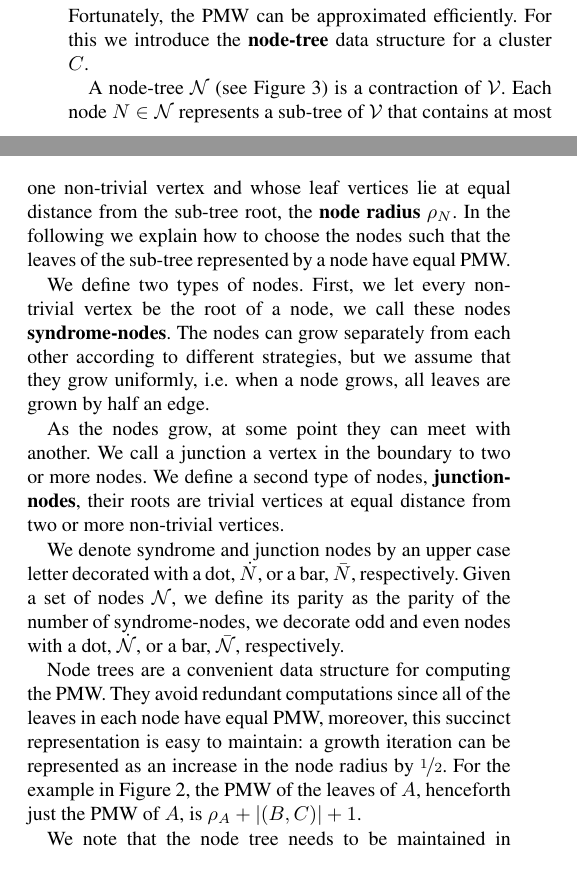
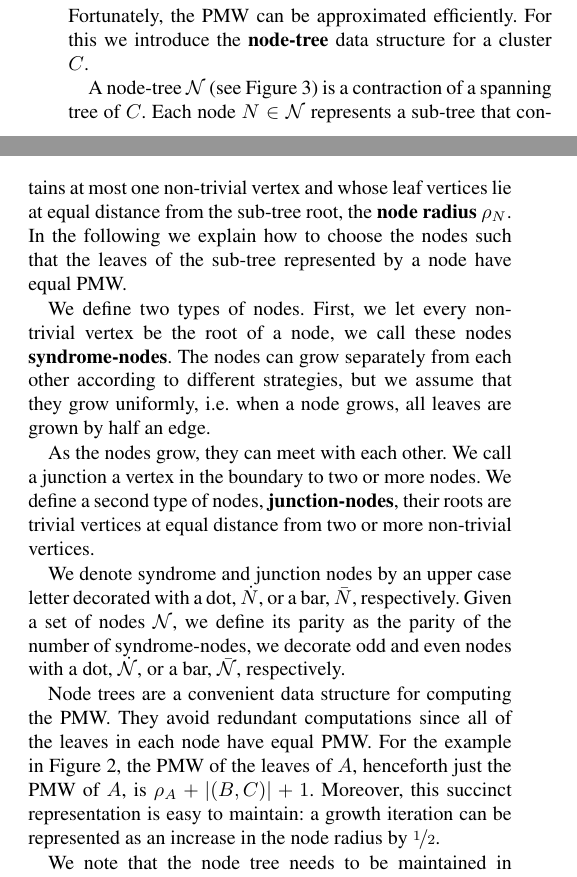
Before and after one commit to watermarkhu/tqe_paper_ufbb, a LaTeX paper (main_ieee.tex, which reads sec_algorithm.tex): two parts of the columns of page 3 of 13, joined at a grey line, cut so that both start at the same text. Compiled offline with pdfLaTeX; a missing font is replaced by an installed copy or a similar font; a LaTeX package or settings file that is missing is left out.

Commit message:
Updates from Overleaf

```diff
--- a/sec_algorithm.tex
+++ b/sec_algorithm.tex
@@ -33,11 +33,11 @@ Since per growth iteration half-edges are attached to the odd cluster's boundary
 Fortunately, the PMW can be approximated efficiently.
 For this we introduce the \textbf{node-tree} data structure for a cluster $C$.
 
-A node-tree $\nset$ (see \Cref{fig:nodes}) is a contraction of $\vset$. Each node $N\in\nset$ represents a sub-tree of $\vset$ that contains at most one non-trivial vertex and whose leaf vertices lie at equal distance from the sub-tree root, the \textbf{node radius} $\rho_N$. In the following we explain how to choose the nodes such that the leaves of the sub-tree represented by a node have equal PMW.
+A node-tree $\nset$ (see \Cref{fig:nodes}) is a contraction of a spanning tree of $C$. Each node $N\in\nset$ represents a sub-tree that contains at most one non-trivial vertex and whose leaf vertices lie at equal distance from the sub-tree root, the \textbf{node radius} $\rho_N$. In the following we explain how to choose the nodes such that the leaves of the sub-tree represented by a node have equal PMW.
 
 We define two types of nodes. First, we let every non-trivial vertex be the root of a node, we call these nodes \textbf{syndrome-nodes}. The nodes can grow separately from each other according to different strategies, but we assume that they grow uniformly, i.e. when a node grows, all leaves are grown by half an edge.
 
-As the nodes grow, at some point they can meet with another. We call a \emph{junction} a vertex in the boundary to two or more nodes. We define a second type of nodes, \textbf{junction-nodes}, their roots are trivial vertices at equal distance from two or more non-trivial vertices.
+As the nodes grow, they can meet with each other. We call a \emph{junction} a vertex in the boundary to two or more nodes. We define a second type of nodes, \textbf{junction-nodes}, their roots are trivial vertices at equal distance from two or more non-trivial vertices.
 
 %Consider the cluster of non-trivial vertices $V_i=\{v_0,v_1,v_2\}$ and edges $E_i = \{(v_0,v_1), (v_1, v_2)\}$ from \Cref{fig0}. We had found previously that vertices $v_0, v_2$ have a lower PMW compared to $v_1$ by 1 edge. The growth of $v_0$ and $v_2$ could be prioritized, such that new vertices are added to the cluster on the boundary of $v_0$ and $v_2$. If all newly added vertices are trivial, the cluster would be described by \Cref{fig:pmw}. If we repeat the PMW calculation, we now find that the PMWs of the new vertices connected to $v_0$ are equal. The same holds for the vertices connected to $v_2$.
 
```
Also changed, not shown: sec_algorithm.tex (6 more changed lines).
